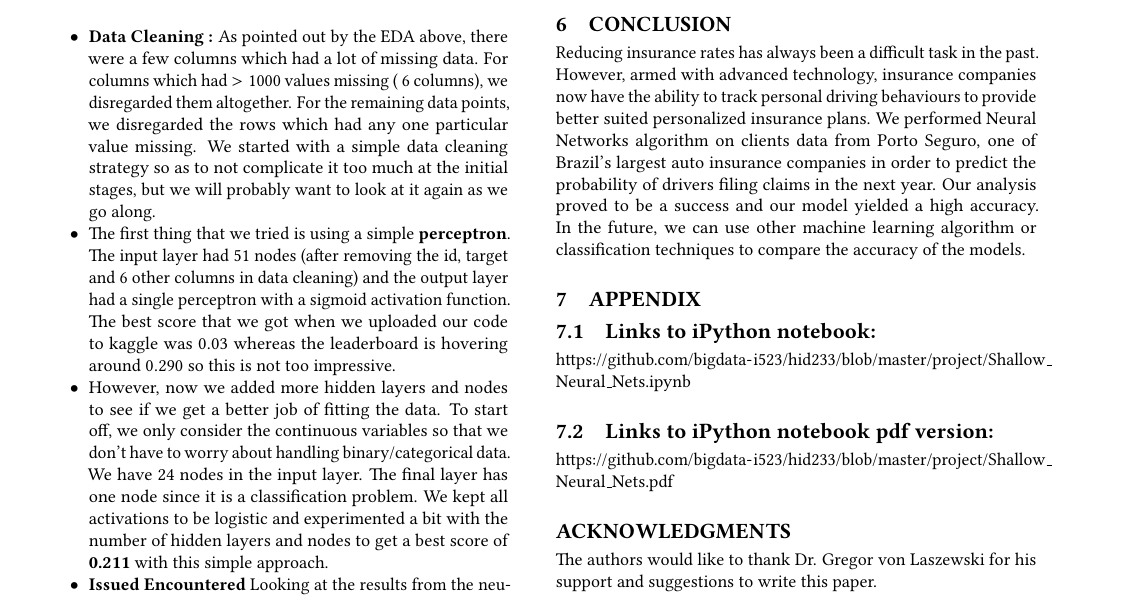
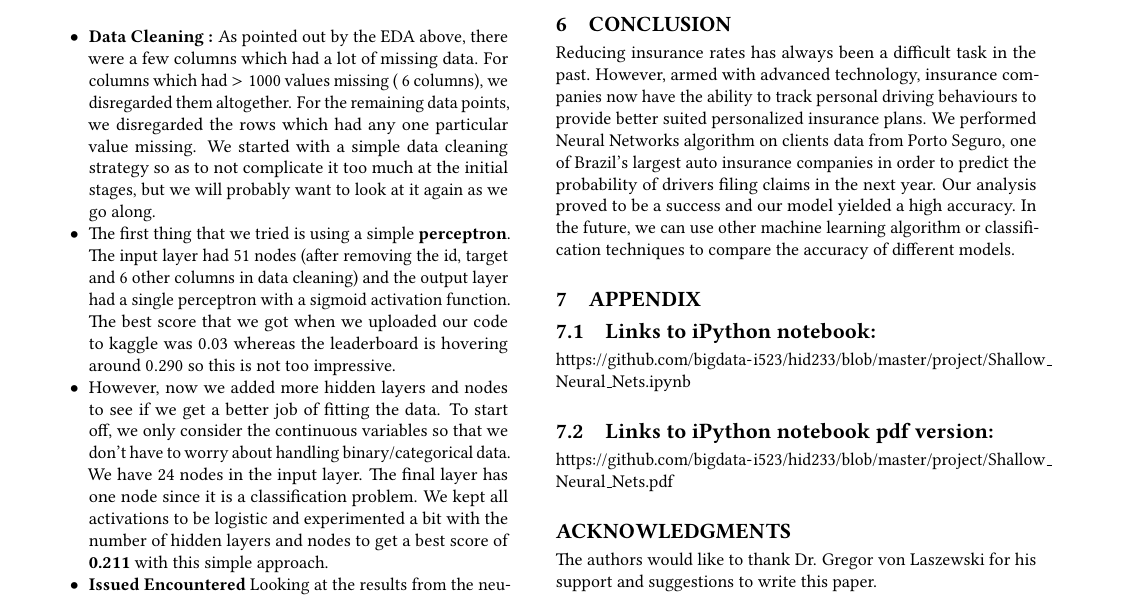
Before and after one commit to bigdata-i523/hid233, a LaTeX paper (project/report.tex, which reads project/content.tex): part of page 5 of 9, cut so that both start at the same text. Compiled offline with pdfLaTeX.

Commit message:
Updates from ShareLaTeX

```diff
--- a/project/content.tex
+++ b/project/content.tex
@@ -192,7 +192,7 @@ While domain dependent analysis and feature engineering plays an important role
 
 \section{Conclusion}
 
-Reducing insurance rates has always been a difficult task in the past. However, armed with advanced technology, insurance companies now have the ability to track personal driving behaviours to provide better suited personalized insurance plans. We performed Neural Networks algorithm on clients data from Porto Seguro, one of Brazil's largest auto insurance companies in order to predict the probability of drivers filing claims in the next year. Our analysis proved to be a success and our model yielded a high accuracy. In the future, we can use other machine learning algorithm or classification techniques to compare the accuracy of the models.
+Reducing insurance rates has always been a difficult task in the past. However, armed with advanced technology, insurance companies now have the ability to track personal driving behaviours to provide better suited personalized insurance plans. We performed Neural Networks algorithm on clients data from Porto Seguro, one of Brazil's largest auto insurance companies in order to predict the probability of drivers filing claims in the next year. Our analysis proved to be a success and our model yielded a high accuracy. In the future, we can use other machine learning algorithm or classification techniques to compare the accuracy of different models.
 
 
 \section{Appendix}
```
